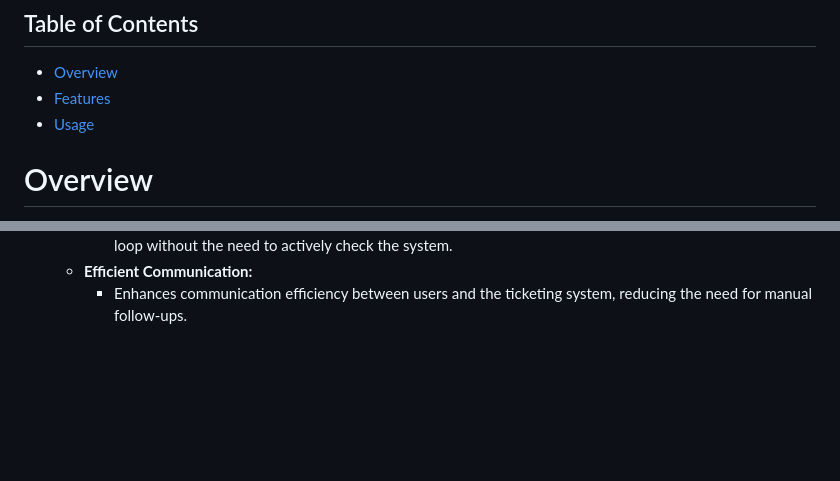
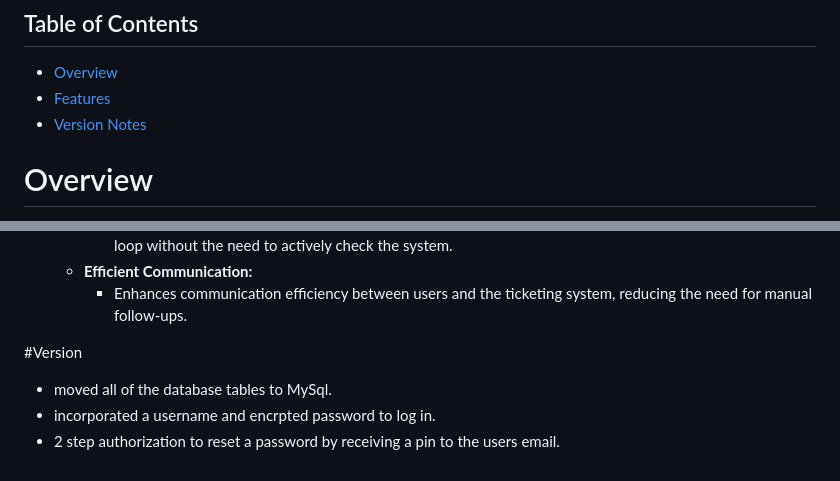
Before and after one commit to JoeMuldowney/tickets, a Markdown page: README.md, 2 parts joined by grey strips. Rendered like a GitHub page; blank space fills up the shorter version.

```diff
--- a/README.md
+++ b/README.md
@@ -5,7 +5,7 @@ Additionally, this system served as a robust tracking tool for efficient issue r
 ## Table of Contents
 - [Overview](#overview)
 - [Features](#features)
-- [Usage](#usage)
+- [Version Notes](#Version)
 
 
 
@@ -61,3 +61,9 @@ At the outset of this project, I faced the challenge of having limited prior kno
      - Stay informed in real-time about ticket resolutions, comments, or any other changes, keeping users in the loop without the need to actively check the system.
    - **Efficient Communication:**
      - Enhances communication efficiency between users and the ticketing system, reducing the need for manual follow-ups.
+
+#Version
+
+   - moved all of the database tables to MySql.
+   - incorporated a username and encrpted password to log in.
+   - 2 step authorization to reset a password by receiving a pin to the users email.
```
